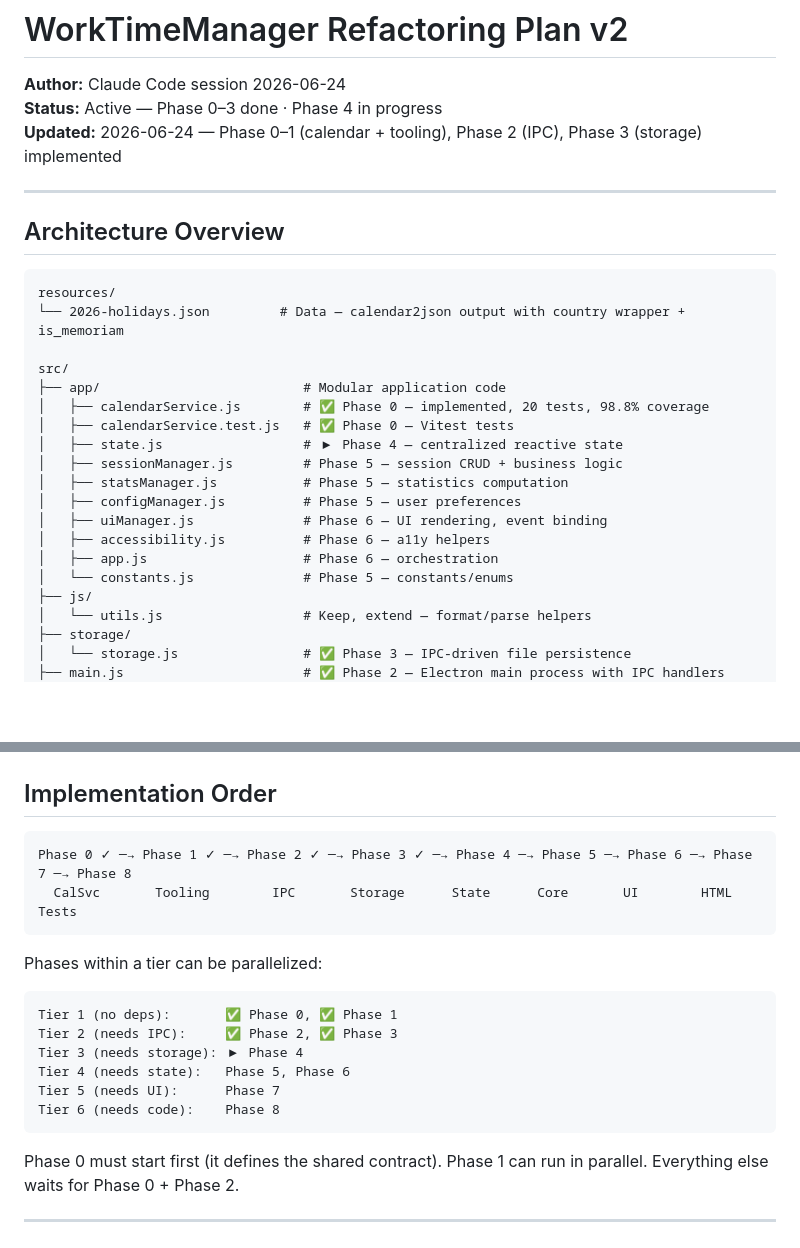
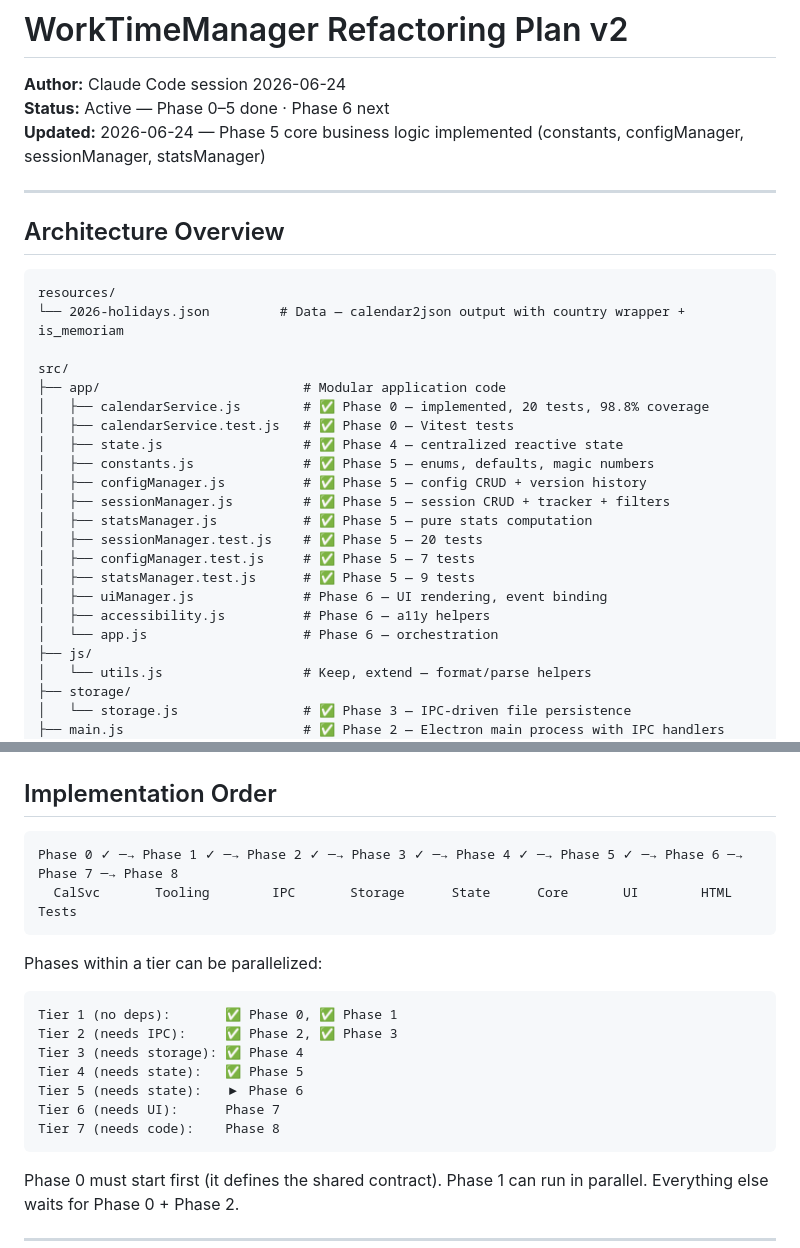
Before and after one commit to rusak47/WorkTimeManager, a Markdown page: docs/refactoring-plan-v2.md, 2 parts joined by grey strips. GitHub-like rendering; blank space fills up the shorter version.

Commit message:
docs: update plan — mark Phase 4/5 done

````diff
--- a/docs/refactoring-plan-v2.md
+++ b/docs/refactoring-plan-v2.md
@@ -1,8 +1,8 @@
 # WorkTimeManager Refactoring Plan v2
 
 **Author:** Claude Code session 2026-06-24
-**Status:** Active — Phase 0–3 done · Phase 4 in progress
-**Updated:** 2026-06-24 — Phase 0–1 (calendar + tooling), Phase 2 (IPC), Phase 3 (storage) implemented
+**Status:** Active — Phase 0–5 done · Phase 6 next
+**Updated:** 2026-06-24 — Phase 5 core business logic implemented (constants, configManager, sessionManager, statsManager)
 
 ---
 
@@ -16,14 +16,17 @@ src/
 ├── app/                          # Modular application code
 │   ├── calendarService.js        # ✅ Phase 0 — implemented, 20 tests, 98.8% coverage
 │   ├── calendarService.test.js   # ✅ Phase 0 — Vitest tests
-│   ├── state.js                  # ▶ Phase 4 — centralized reactive state
-│   ├── sessionManager.js         # Phase 5 — session CRUD + business logic
-│   ├── statsManager.js           # Phase 5 — statistics computation
-│   ├── configManager.js          # Phase 5 — user preferences
+│   ├── state.js                  # ✅ Phase 4 — centralized reactive state
+│   ├── constants.js              # ✅ Phase 5 — enums, defaults, magic numbers
+│   ├── configManager.js          # ✅ Phase 5 — config CRUD + version history
+│   ├── sessionManager.js         # ✅ Phase 5 — session CRUD + tracker + filters
+│   ├── statsManager.js           # ✅ Phase 5 — pure stats computation
+│   ├── sessionManager.test.js    # ✅ Phase 5 — 20 tests
+│   ├── configManager.test.js     # ✅ Phase 5 — 7 tests
+│   ├── statsManager.test.js      # ✅ Phase 5 — 9 tests
 │   ├── uiManager.js              # Phase 6 — UI rendering, event binding
 │   ├── accessibility.js          # Phase 6 — a11y helpers
-│   ├── app.js                    # Phase 6 — orchestration
-│   └── constants.js              # Phase 5 — constants/enums
+│   └── app.js                    # Phase 6 — orchestration
 ├── js/
 │   └── utils.js                  # Keep, extend — format/parse helpers
 ├── storage/
@@ -591,7 +594,7 @@ document.addEventListener('DOMContentLoaded', init);
 ## Implementation Order
 
 ```
-Phase 0 ✓ ─→ Phase 1 ✓ ─→ Phase 2 ✓ ─→ Phase 3 ✓ ─→ Phase 4 ─→ Phase 5 ─→ Phase 6 ─→ Phase 7 ─→ Phase 8
+Phase 0 ✓ ─→ Phase 1 ✓ ─→ Phase 2 ✓ ─→ Phase 3 ✓ ─→ Phase 4 ✓ ─→ Phase 5 ✓ ─→ Phase 6 ─→ Phase 7 ─→ Phase 8
   CalSvc       Tooling        IPC       Storage      State      Core       UI        HTML       Tests
 ```
 
@@ -600,10 +603,11 @@ Phases within a tier can be parallelized:
 ```
 Tier 1 (no deps):       ✅ Phase 0, ✅ Phase 1
 Tier 2 (needs IPC):     ✅ Phase 2, ✅ Phase 3
-Tier 3 (needs storage): ▶ Phase 4
-Tier 4 (needs state):   Phase 5, Phase 6
-Tier 5 (needs UI):      Phase 7
-Tier 6 (needs code):    Phase 8
+Tier 3 (needs storage): ✅ Phase 4
+Tier 4 (needs state):   ✅ Phase 5
+Tier 5 (needs state):   ▶ Phase 6
+Tier 6 (needs UI):      Phase 7
+Tier 7 (needs code):    Phase 8
 ```
 
 Phase 0 must start first (it defines the shared contract). Phase 1 can run in parallel. Everything else waits for Phase 0 + Phase 2.
````
